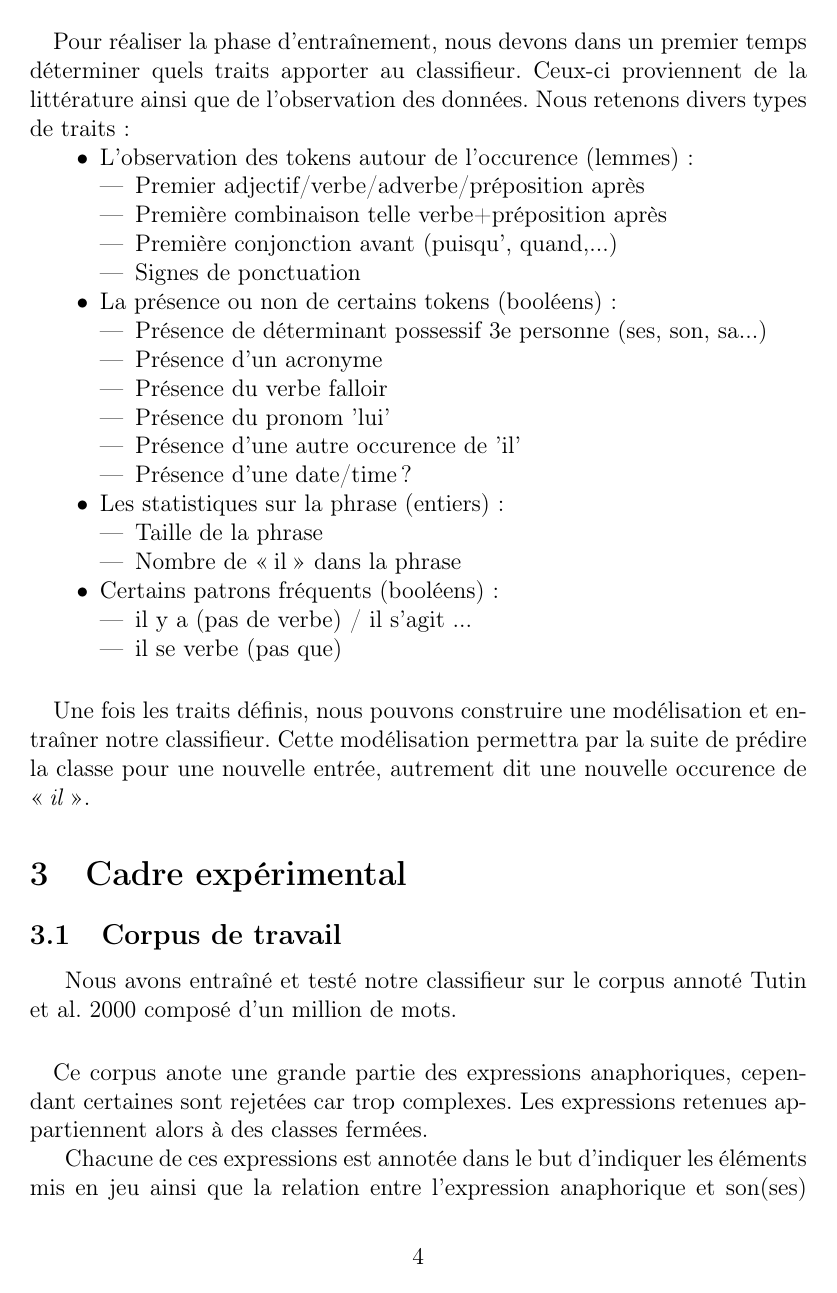
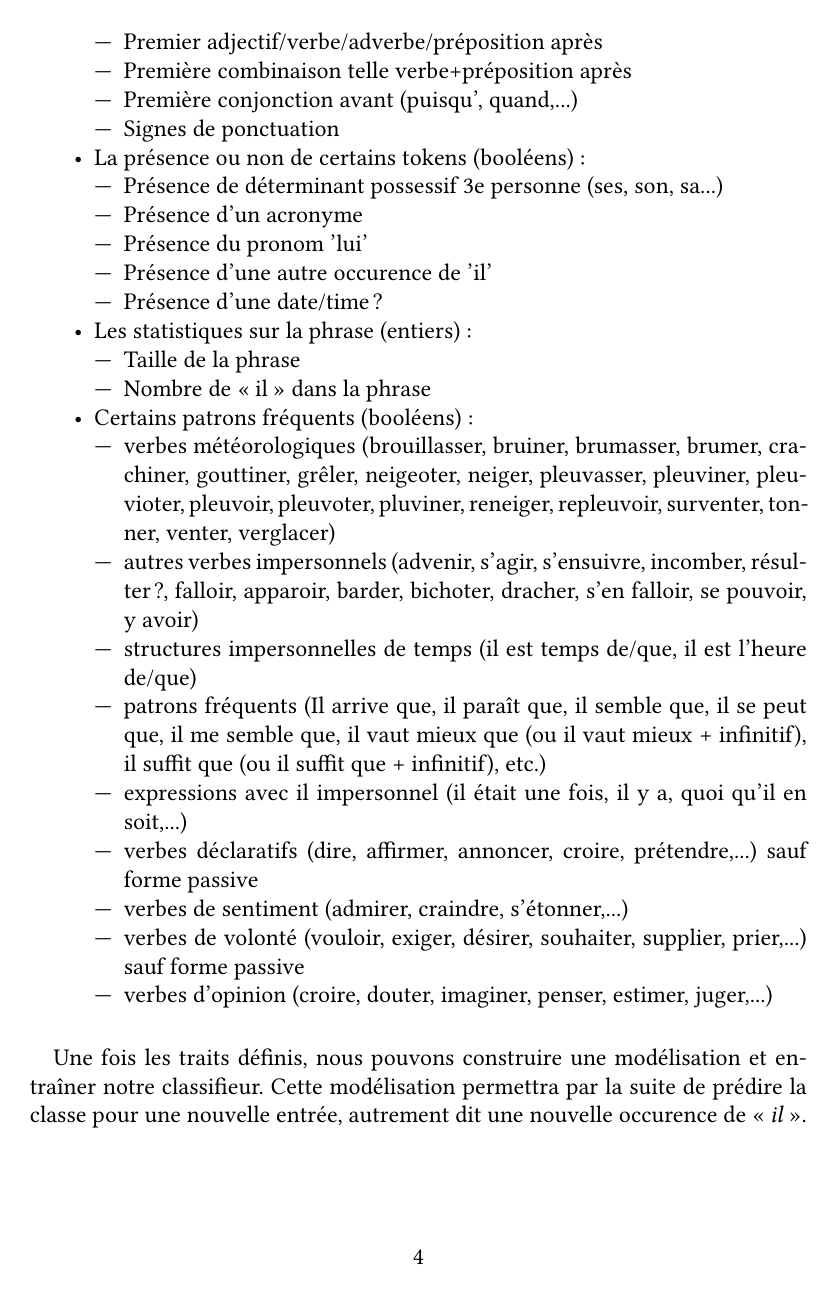
Before and after one commit to Ehtaga/IL_coref, a LaTeX paper (Article.tex): page 4 of 7. Compiled offline with pdfLaTeX.

Commit message:
Traits relatifs aux patrons fréquents

```diff
--- a/Article.tex
+++ b/Article.tex
@@ -99,7 +114,6 @@ Nous retenons divers types de traits :
  \begin{itemize}
   \item Présence de déterminant possessif 3e personne (ses, son, sa...)
   \item Présence d'un acronyme
-  \item Présence du verbe falloir
   \item Présence du pronom 'lui'
   \item Présence d'une autre occurence de 'il'
   \item Présence d'une date/time ?
@@ -111,8 +125,15 @@ Nous retenons divers types de traits :
  \end{itemize}
  \item[\textbullet] Certains patrons fréquents (booléens) :
  \begin{itemize}
-  \item il y a (pas de verbe) / il s'agit ...
-  \item il se verbe (pas que)
+  \item verbes météorologiques (brouillasser, bruiner, brumasser, brumer, crachiner, gouttiner, grêler, neigeoter, neiger, pleuvasser, pleuviner, pleuvioter, pleuvoir, pleuvoter,  pluviner, reneiger, repleuvoir, surventer, tonner, venter, verglacer)
+  \item autres verbes impersonnels (advenir, s'agir, s'ensuivre, incomber, résulter?, falloir, apparoir, barder, bichoter, dracher, s'en falloir, se pouvoir, y avoir)
+  \item structures impersonnelles de temps (il est temps de/que, il est l'heure de/que)
+  \item patrons fréquents (Il arrive que, il paraît que, il semble que, il se peut que, il me semble que, il vaut mieux que (ou il vaut mieux + infinitif), il suffit que (ou il suffit que + infinitif), etc.)
+  \item expressions avec il impersonnel (il était une fois, il y a, quoi qu'il en soit,...)
+  \item verbes déclaratifs (dire, affirmer, annoncer, croire, prétendre,...) sauf forme passive
+  \item verbes de sentiment (admirer, craindre, s'étonner,...)
+  \item verbes de volonté (vouloir, exiger, désirer, souhaiter, supplier, prier,...) sauf forme passive
+  \item verbes d'opinion (croire, douter, imaginer, penser, estimer, juger,...)
  \end{itemize}
 \end{itemize}
 
```
Also changed, not shown: Article.pdf, Article.tex (15 more changed lines).
